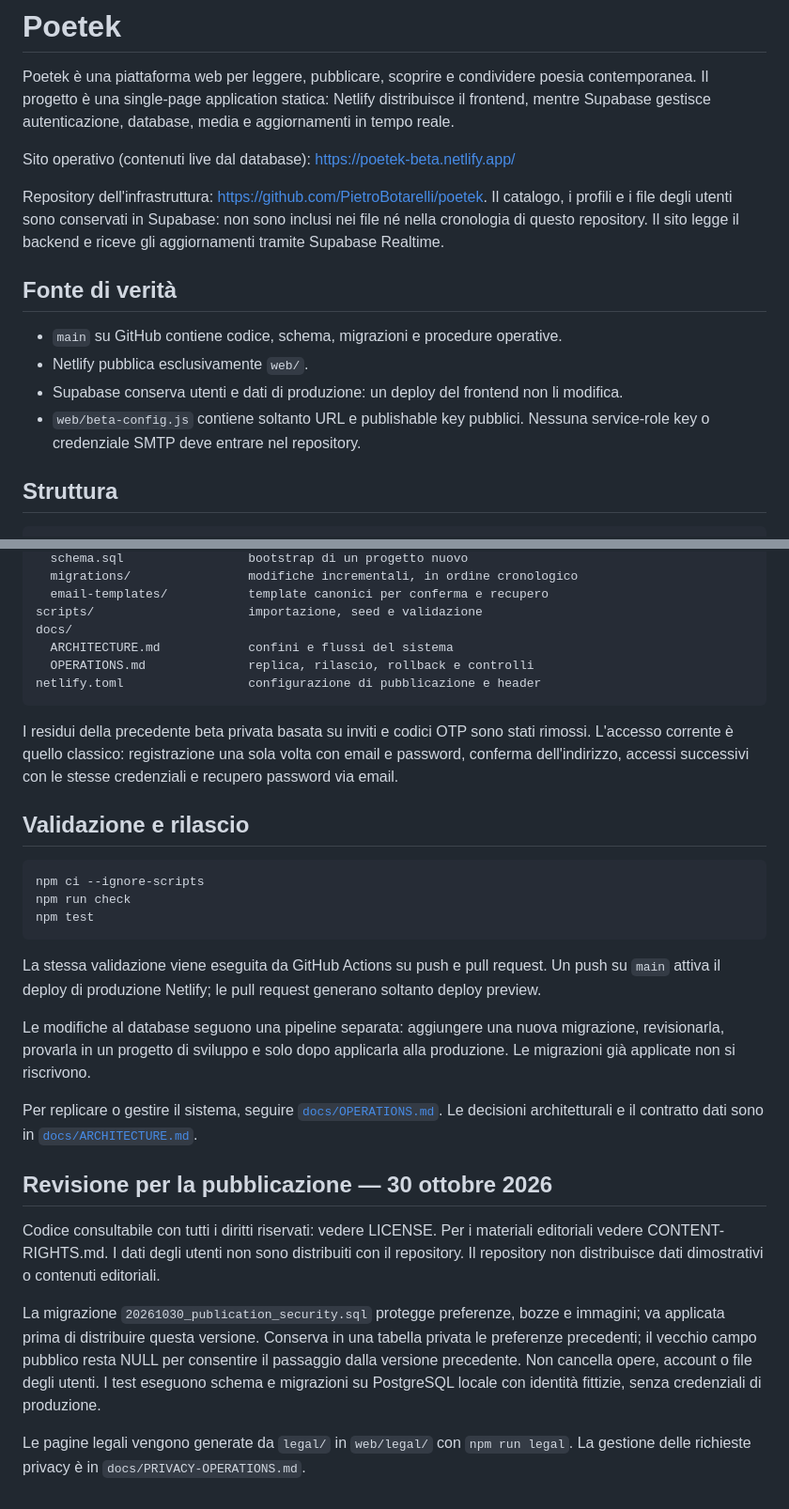
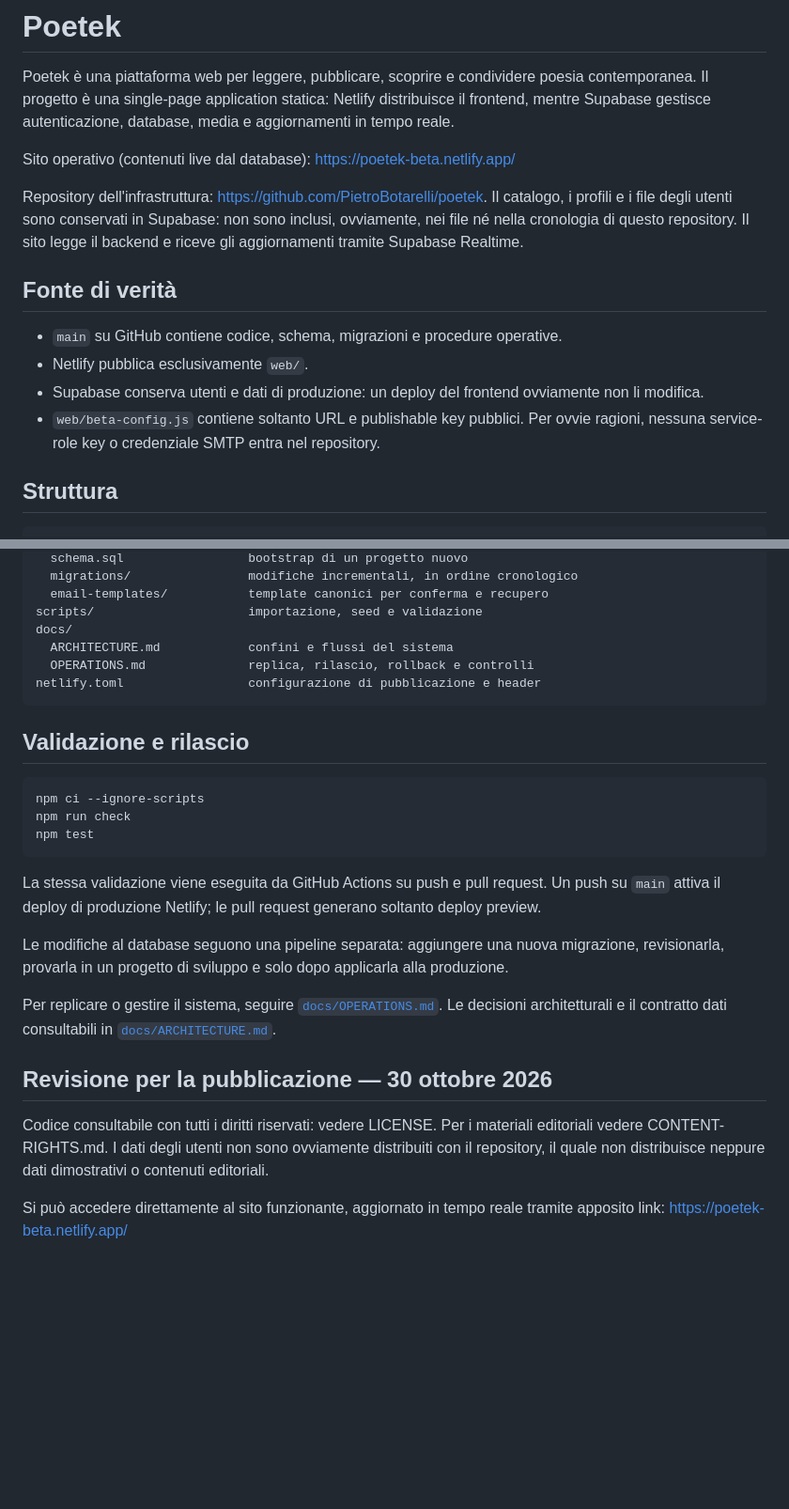
Before and after one commit to PietroBotarelli/poetek, a Markdown page: README.md, 2 parts joined by grey strips. Shown at 94% size. Drawn GitHub-style; blank space fills up the shorter version.

Commit message:
Aggiorna il README.md per migliorare la chiarezza
Riformulato il testo per maggiore chiarezza e coerenza.

````diff
--- a/README.md
+++ b/README.md
@@ -9,17 +9,17 @@ Sito operativo (contenuti live dal database): <https://poetek-beta.netlify.app/>
 
 Repository dell'infrastruttura: <https://github.com/PietroBotarelli/poetek>.
 Il catalogo, i profili e i file degli utenti sono conservati in Supabase:
-non sono inclusi nei file né nella cronologia di questo repository.
+non sono inclusi, ovviamente, nei file né nella cronologia di questo repository.
 Il sito legge il backend e riceve gli aggiornamenti tramite Supabase Realtime.
 
 ## Fonte di verità
 
 - `main` su GitHub contiene codice, schema, migrazioni e procedure operative.
 - Netlify pubblica esclusivamente `web/`.
-- Supabase conserva utenti e dati di produzione: un deploy del frontend non li
+- Supabase conserva utenti e dati di produzione: un deploy del frontend ovviamente non li
   modifica.
-- `web/beta-config.js` contiene soltanto URL e publishable key pubblici. Nessuna
-  service-role key o credenziale SMTP deve entrare nel repository.
+- `web/beta-config.js` contiene soltanto URL e publishable key pubblici. Per ovvie ragioni, nessuna
+  service-role key o credenziale SMTP entra nel repository.
 
 ## Struttura
 
@@ -51,12 +51,6 @@ docs/
 netlify.toml                 configurazione di pubblicazione e header
 ```
 
-I residui della precedente beta privata basata su inviti e codici OTP sono
-stati rimossi. L'accesso corrente è quello classico: registrazione una sola
-volta con email e password, conferma dell'indirizzo, accessi successivi con le
-stesse credenziali e recupero password via email.
-
-
 ## Validazione e rilascio
 
 ```powershell
@@ -71,24 +65,16 @@ generano soltanto deploy preview.
 
 Le modifiche al database seguono una pipeline separata: aggiungere una nuova
 migrazione, revisionarla, provarla in un progetto di sviluppo e solo dopo
-applicarla alla produzione. Le migrazioni già applicate non si riscrivono.
+applicarla alla produzione.
 
 Per replicare o gestire il sistema, seguire
 [`docs/OPERATIONS.md`](docs/OPERATIONS.md). Le decisioni architetturali e il
-contratto dati sono in [`docs/ARCHITECTURE.md`](docs/ARCHITECTURE.md).
+contratto dati consultabili in [`docs/ARCHITECTURE.md`](docs/ARCHITECTURE.md).
 
 ## Revisione per la pubblicazione — 30 ottobre 2026
 
 Codice consultabile con tutti i diritti riservati: vedere LICENSE. Per i materiali
-editoriali vedere CONTENT-RIGHTS.md. I dati degli utenti non sono distribuiti
-con il repository. Il repository non distribuisce dati dimostrativi o contenuti editoriali.
+editoriali vedere CONTENT-RIGHTS.md. I dati degli utenti non sono ovviamente distribuiti
+con il repository, il quale non distribuisce neppure dati dimostrativi o contenuti editoriali.
 
-La migrazione `20261030_publication_security.sql` protegge preferenze, bozze e
-immagini; va applicata prima di distribuire questa versione. Conserva in una
-tabella privata le preferenze precedenti; il vecchio campo pubblico resta NULL
-per consentire il passaggio dalla versione precedente. Non cancella opere,
-account o file degli utenti. I test eseguono schema e migrazioni su PostgreSQL
-locale con identità fittizie, senza credenziali di produzione.
-
-Le pagine legali vengono generate da `legal/` in `web/legal/` con `npm run legal`.
-La gestione delle richieste privacy è in `docs/PRIVACY-OPERATIONS.md`.
+Si può accedere direttamente al sito funzionante, aggiornato in tempo reale tramite apposito link: <https://poetek-beta.netlify.app/>
````
